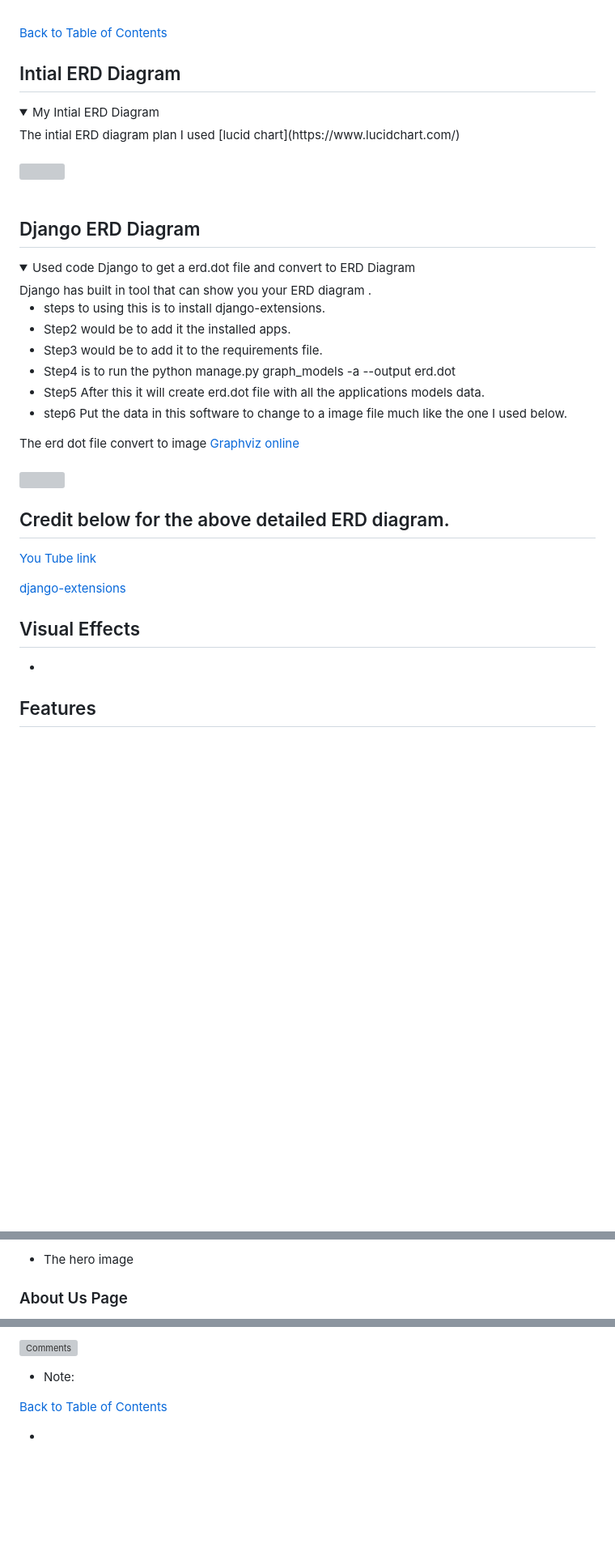
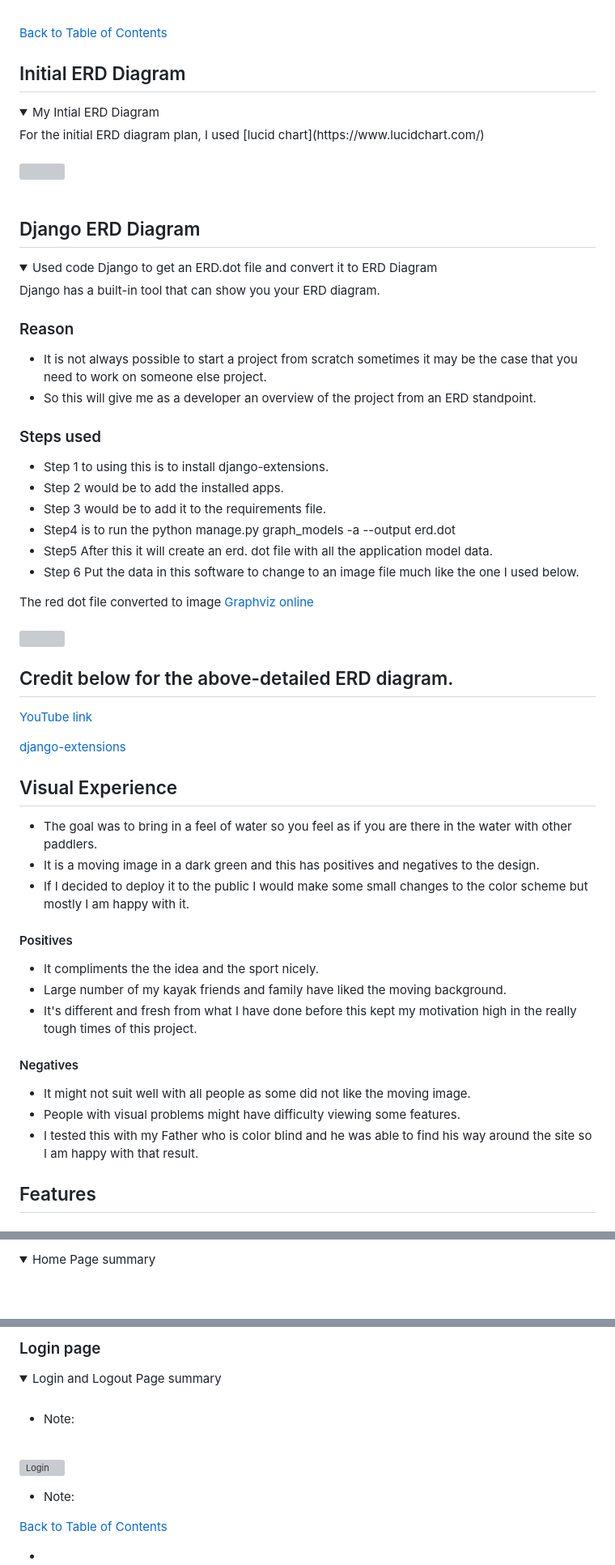
Before and after one commit to Marceillo/kayak-blog-pp4, a Markdown page: README.md, 3 parts joined by grey strips. Shown: that part at 81% size. Drawn GitHub-style; folded sections open; blank space fills up the shorter version; grey boxes are pictures that could not be loaded.

Commit message:
Update readme visual experience text  and included images

```diff
--- a/README.md
+++ b/README.md
@@ -168,11 +156,11 @@ The wireframes for mobile and desktop were created with [Balsamiq](lucidchart.co
 
 [Back to Table of Contents](#table-of-contents)
 
-## Intial ERD Diagram
+## Initial ERD Diagram
 
 <details>
 <summary>My Intial ERD Diagram</summary>
-The intial ERD diagram plan I used [lucid chart](https://www.lucidchart.com/)
+For the initial ERD diagram plan, I used [lucid chart](https://www.lucidchart.com/)
 <br>
 <br>
 <img src="static/readme/images/lucid_erd_diagram.png">
@@ -182,31 +170,51 @@ The intial ERD diagram plan I used [lucid chart](https://www.lucidchart.com/)
 
 ## Django ERD Diagram
 <details>
-<summary>Used code Django to get a erd.dot file and convert to ERD Diagram</summary>
-Django has built in tool that can show you your ERD diagram .
+<summary>Used code Django to get an ERD.dot file and convert it to ERD Diagram</summary>
+Django has a built-in tool that can show you your ERD diagram.
 
-* steps to using this is to install django-extensions.
-* Step2 would be to add it the installed apps.
-* Step3 would be to add it to the requirements file.
+### Reason
+
+* It is not always possible to start a project from scratch sometimes it may be the case that you need to work on someone else project.
+* So this will give me as a developer an overview of the project from an ERD standpoint.
+
+### Steps used
+* Step 1 to using this is to install django-extensions.
+* Step 2 would be to add the installed apps.
+* Step 3 would be to add it to the requirements file.
 * Step4 is to run the python manage.py graph_models -a --output erd.dot
-* Step5 After this it will create erd.dot file with all the applications models data.
-* step6 Put the data in this software to change to a image file much like the one I used below.
+* Step5 After this it will create an erd. dot file with all the application model data.
+* Step 6 Put the data in this software to change to an image file much like the one I used below.
 
-The erd dot file convert to image [Graphviz online](https://dreampuf.github.io/GraphvizOnline/#digraph%20G%20%7B%0A%0A%20%20subgraph%20cluster_0%20%7B%0A%20%20%20%20style%3Dfilled%3B%0A%20%20%20%20color%3Dlightgrey%3B%0A%20%20%20%20node%20%5Bstyle%3Dfilled%2Ccolor%3Dwhite%5D%3B%0A%20%20%20%20a0%20-%3E%20a1%20-%3E%20a2%20-%3E%20a3%3B%0A%20%20%20%20label%20%3D%20%22process%20%231%22%3B%0A%20%20%7D%0A%0A%20%20subgraph%20cluster_1%20%7B%0A%20%20%20%20node%20%5Bstyle%3Dfilled%5D%3B%0A%20%20%20%20b0%20-%3E%20b1%20-%3E%20b2%20-%3E%20b3%3B%0A%20%20%20%20label%20%3D%20%22process%20%232%22%3B%0A%20%20%20%20color%3Dblue%0A%20%20%7D%0A%20%20start%20-%3E%20a0%3B%0A%20%20start%20-%3E%20b0%3B%0A%20%20a1%20-%3E%20b3%3B%0A%20%20b2%20-%3E%20a3%3B%0A%20%20a3%20-%3E%20a0%3B%0A%20%20a3%20-%3E%20end%3B%0A%20%20b3%20-%3E%20end%3B%0A%0A%20%20start%20%5Bshape%3DMdiamond%5D%3B%0A%20%20end%20%5Bshape%3DMsquare%5D%3B%0A%7D)
+The red dot file converted to image [Graphviz online](https://dreampuf.github.io/GraphvizOnline/#digraph%20G%20%7B%0A%0A%20%20subgraph%20cluster_0%20%7B%0A%20%20%20%20style%3Dfilled%3B%0A%20%20%20%20color%3Dlightgrey%3B%0A%20%20%20%20node%20%5Bstyle%3Dfilled%2Ccolor%3Dwhite%5D%3B%0A%20%20%20%20a0%20-%3E%20a1%20-%3E%20a2%20-%3E%20a3%3B%0A%20%20%20%20label%20%3D%20%22process%20%231%22%3B%0A%20%20%7D%0A%0A%20%20subgraph%20cluster_1%20%7B%0A%20%20%20%20node%20%5Bstyle%3Dfilled%5D%3B%0A%20%20%20%20b0%20-%3E%20b1%20-%3E%20b2%20-%3E%20b3%3B%0A%20%20%20%20label%20%3D%20%22process%20%232%22%3B%0A%20%20%20%20color%3Dblue%0A%20%20%7D%0A%20%20start%20-%3E%20a0%3B%0A%20%20start%20-%3E%20b0%3B%0A%20%20a1%20-%3E%20b3%3B%0A%20%20b2%20-%3E%20a3%3B%0A%20%20a3%20-%3E%20a0%3B%0A%20%20a3%20-%3E%20end%3B%0A%20%20b3%20-%3E%20end%3B%0A%0A%20%20start%20%5Bshape%3DMdiamond%5D%3B%0A%20%20end%20%5Bshape%3DMsquare%5D%3B%0A%7D)
 <br>
 <br>
 <img src="static/readme/images/erd_diagram.png"><br>
 
-## Credit below for the above detailed ERD diagram.
+## Credit below for the above-detailed ERD diagram.
 
-[You Tube link](https://www.youtube.com/watch?v=qzrE7cfc_3Q&t=357s)
+[YouTube link](https://www.youtube.com/watch?v=qzrE7cfc_3Q&t=357s)
 
 [django-extensions](https://django-extensions.readthedocs.io/en/latest/graph_models.html)
 </details>
 
-## Visual Effects
+## Visual Experience
 
-*
+* The goal was to bring in a feel of water so you feel as if you are there in the water with other paddlers.
+* It is a moving image in a dark green and this has positives and negatives to the design.
+* If I decided to deploy it to the public I would make some small changes to the color scheme but mostly I am happy with it.
+
+#### Positives
+
+* It compliments the the idea and the sport nicely.
+* Large number of my kayak friends and family have liked the moving background.
+* It's different and fresh from what I have done before this kept my motivation high in the really tough times of this project.
+
+#### Negatives
+
+* It might not suit well with all people as some did not like the moving image.
+* People with visual problems might have difficulty viewing some features.
+* I tested this with my Father who is color blind and he was able to find his way around the site so I am happy with that result.
 
 ## Features
 
@@ -216,5 +224,5 @@ The erd dot file convert to image [Graphviz online](https://dreampuf.github.io/G
 
-* The hero image
+<summary>Home Page summary</summary>
 
-### About Us Page
+<br>
 
@@ -237,5 +293,20 @@ The erd dot file convert to image [Graphviz online](https://dreampuf.github.io/G
 
-![Comments](docs/readme-images/screen-comments.png)
+</details>
+
+### Login page
+
+<details>
+
+<summary>Login and Logout Page summary</summary>
+<br>
+
+* Note:
+
+<br>
+
+![Login](/static/readme/images/login-page.png)
+<br>
+</details>
 
 * Note:
 
```
Also changed, not shown: other parts of README.md (+138 -102 lines).
